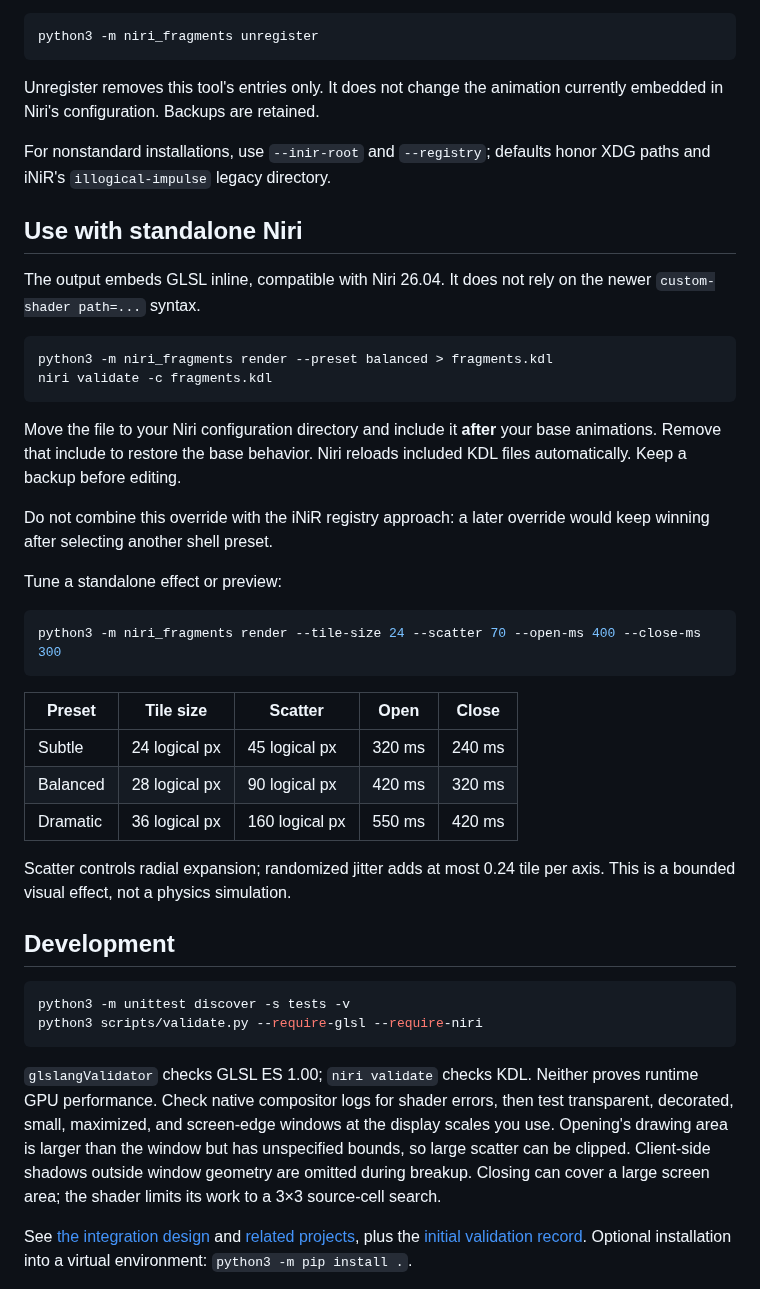
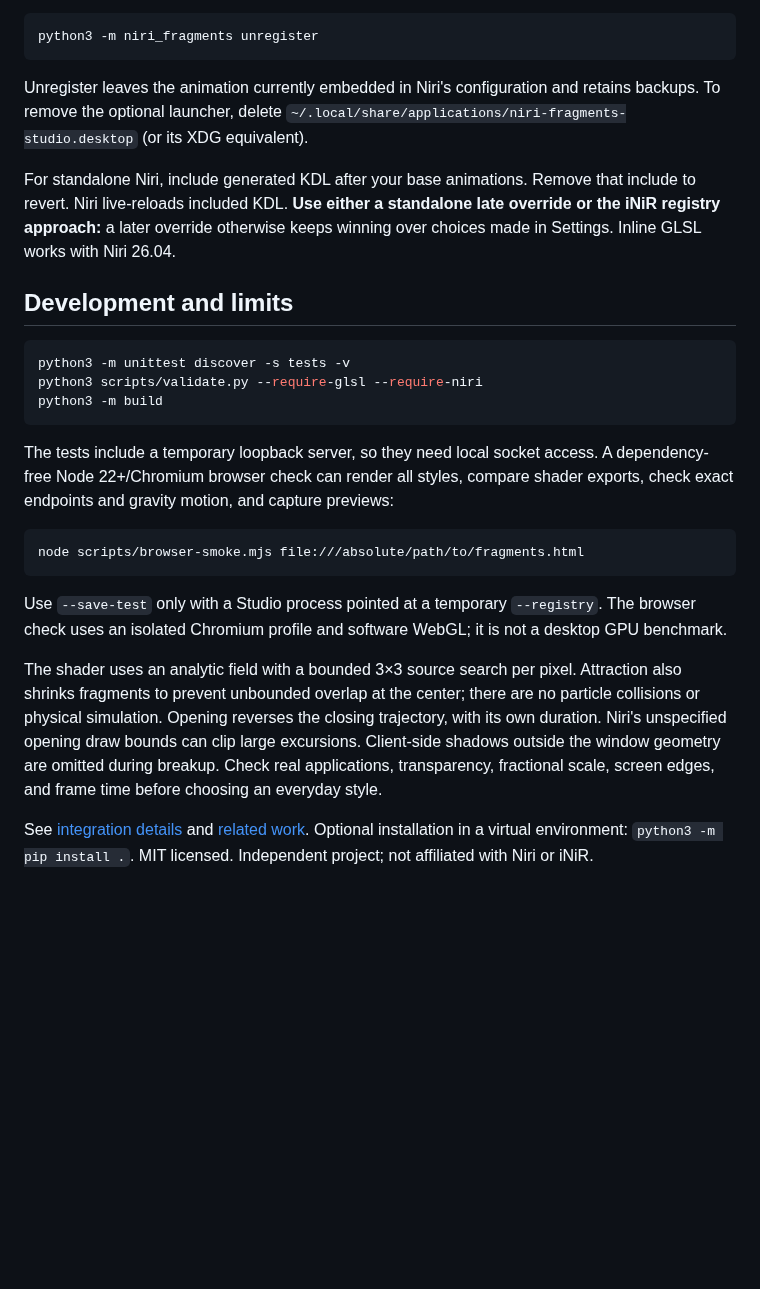
Before and after one commit to jturbide/niri-fx, a Markdown page: README.md, the part around one of its changes. Rendered like a GitHub page; blank space fills up the shorter version.

````diff
--- a/README.md
+++ b/README.md
@@ -69,62 +134,43 @@ To remove the presets, first select your original style in Settings, then run:
 python3 -m niri_fragments unregister
 ```
 
-Unregister removes this tool's entries only. It does not change the animation
-currently embedded in Niri's configuration. Backups are retained.
+Unregister leaves the animation currently embedded in Niri's configuration and
+retains backups. To remove the optional launcher, delete
+`~/.local/share/applications/niri-fragments-studio.desktop` (or its XDG equivalent).
 
-For nonstandard installations, use `--inir-root` and `--registry`; defaults
-honor XDG paths and iNiR's `illogical-impulse` legacy directory.
+For standalone Niri, include generated KDL after your base animations. Remove
+that include to revert. Niri live-reloads included KDL. **Use either a standalone
+late override or the iNiR registry approach:** a later override otherwise keeps
+winning over choices made in Settings. Inline GLSL works with Niri 26.04.
 
-## Use with standalone Niri
-
-The output embeds GLSL inline, compatible with Niri 26.04. It does not rely on
-the newer `custom-shader path=...` syntax.
-
-```sh
-python3 -m niri_fragments render --preset balanced > fragments.kdl
-niri validate -c fragments.kdl
-```
-
-Move the file to your Niri configuration directory and include it **after**
-your base animations. Remove that include to restore the base behavior. Niri
-reloads included KDL files automatically. Keep a backup before editing.
-
-Do not combine this override with the iNiR registry approach: a later override
-would keep winning after selecting another shell preset.
-
-Tune a standalone effect or preview:
-
-```sh
-python3 -m niri_fragments render --tile-size 24 --scatter 70 --open-ms 400 --close-ms 300
-```
-
-| Preset | Tile size | Scatter | Open | Close |
-| --- | --- | --- | --- | --- |
-| Subtle | 24 logical px | 45 logical px | 320 ms | 240 ms |
-| Balanced | 28 logical px | 90 logical px | 420 ms | 320 ms |
-| Dramatic | 36 logical px | 160 logical px | 550 ms | 420 ms |
-
-Scatter controls radial expansion; randomized jitter adds at most 0.24 tile
-per axis. This is a bounded visual effect, not a physics simulation.
-
-## Development
+## Development and limits
 
 ```sh
 python3 -m unittest discover -s tests -v
 python3 scripts/validate.py --require-glsl --require-niri
+python3 -m build
 ```
 
-`glslangValidator` checks GLSL ES 1.00; `niri validate` checks KDL. Neither proves
-runtime GPU performance. Check native compositor logs for shader errors, then
-test transparent, decorated, small, maximized, and screen-edge windows at the
-display scales you use. Opening's drawing area is larger than the window but
-has unspecified bounds, so large scatter can be clipped. Client-side shadows
-outside window geometry are omitted during breakup. Closing can cover a large
-screen area; the shader limits its work to a 3×3 source-cell search.
+The tests include a temporary loopback server, so they need local socket access.
+A dependency-free Node 22+/Chromium browser check can render all styles, compare
+shader exports, check exact endpoints and gravity motion, and capture previews:
 
-See [the integration design](docs/integration.md) and
-[related projects](docs/related-projects.md), plus the
-[initial validation record](docs/validation.md). Optional installation into a
-virtual environment: `python3 -m pip install .`.
+```sh
+node scripts/browser-smoke.mjs file:///absolute/path/to/fragments.html
+```
 
+Use `--save-test` only with a Studio process pointed at a temporary `--registry`.
+The browser check uses an isolated Chromium profile and software WebGL; it is
+not a desktop GPU benchmark.
+
+The shader uses an analytic field with a bounded 3×3 source search per pixel.
+Attraction also shrinks fragments to prevent unbounded overlap at the center;
+there are no particle collisions or physical simulation. Opening reverses the
+closing trajectory, with its own duration. Niri's unspecified opening draw bounds
+can clip large excursions. Client-side shadows outside the window geometry are
+omitted during breakup. Check real applications, transparency, fractional scale,
+screen edges, and frame time before choosing an everyday style.
+
+See [integration details](docs/integration.md) and [related work](docs/related-projects.md).
+Optional installation in a virtual environment: `python3 -m pip install .`.
 MIT licensed. Independent project; not affiliated with Niri or iNiR.
````
Also changed, not shown: other parts of README.md (+112 -47 lines), docs/integration.md (+17 -7 lines), docs/validation.md (+30 -1 lines), docs/studio.png (added), 13 other files.
